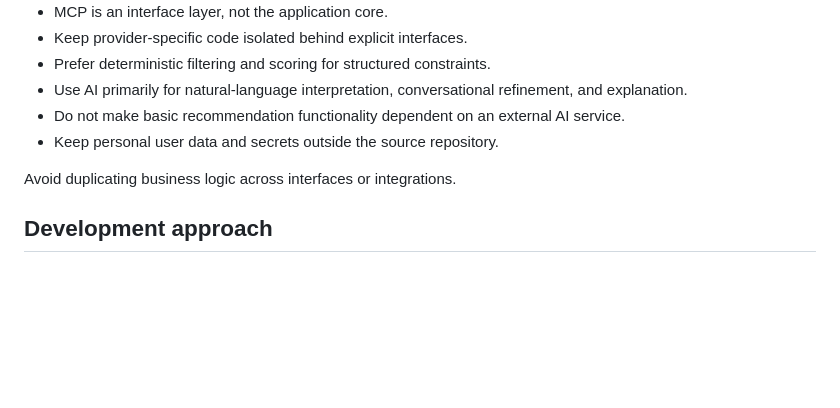
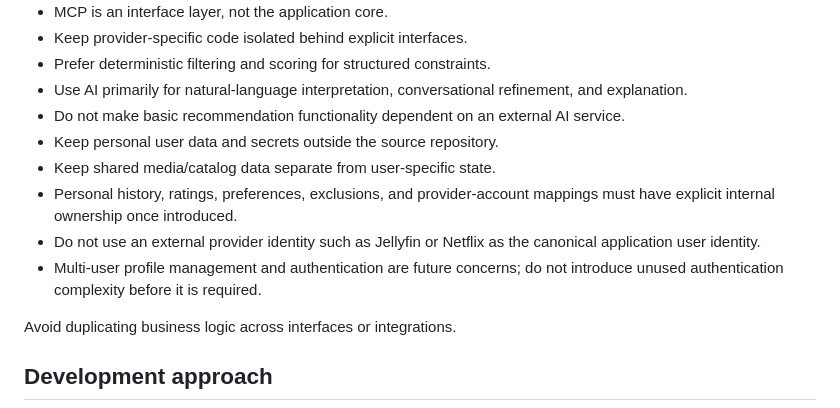
Before and after one commit to pokornyIt/media-recommender, a Markdown page: AGENTS.md, the part around the change. GitHub-like rendering; blank space fills up the shorter version.

```diff
--- a/AGENTS.md
+++ b/AGENTS.md
@@ -30,6 +30,12 @@ Follow these principles unless an issue explicitly requires otherwise:
 * Use AI primarily for natural-language interpretation, conversational refinement, and explanation.
 * Do not make basic recommendation functionality dependent on an external AI service.
 * Keep personal user data and secrets outside the source repository.
+* Keep shared media/catalog data separate from user-specific state.
+* Personal history, ratings, preferences, exclusions, and provider-account mappings must have explicit
+  internal ownership once introduced.
+* Do not use an external provider identity such as Jellyfin or Netflix as the canonical application user identity.
+* Multi-user profile management and authentication are future concerns; do not introduce unused authentication
+  complexity before it is required.
 
 Avoid duplicating business logic across interfaces or integrations.
 
```
Also changed, not shown: README.md (+6 -1 lines).
